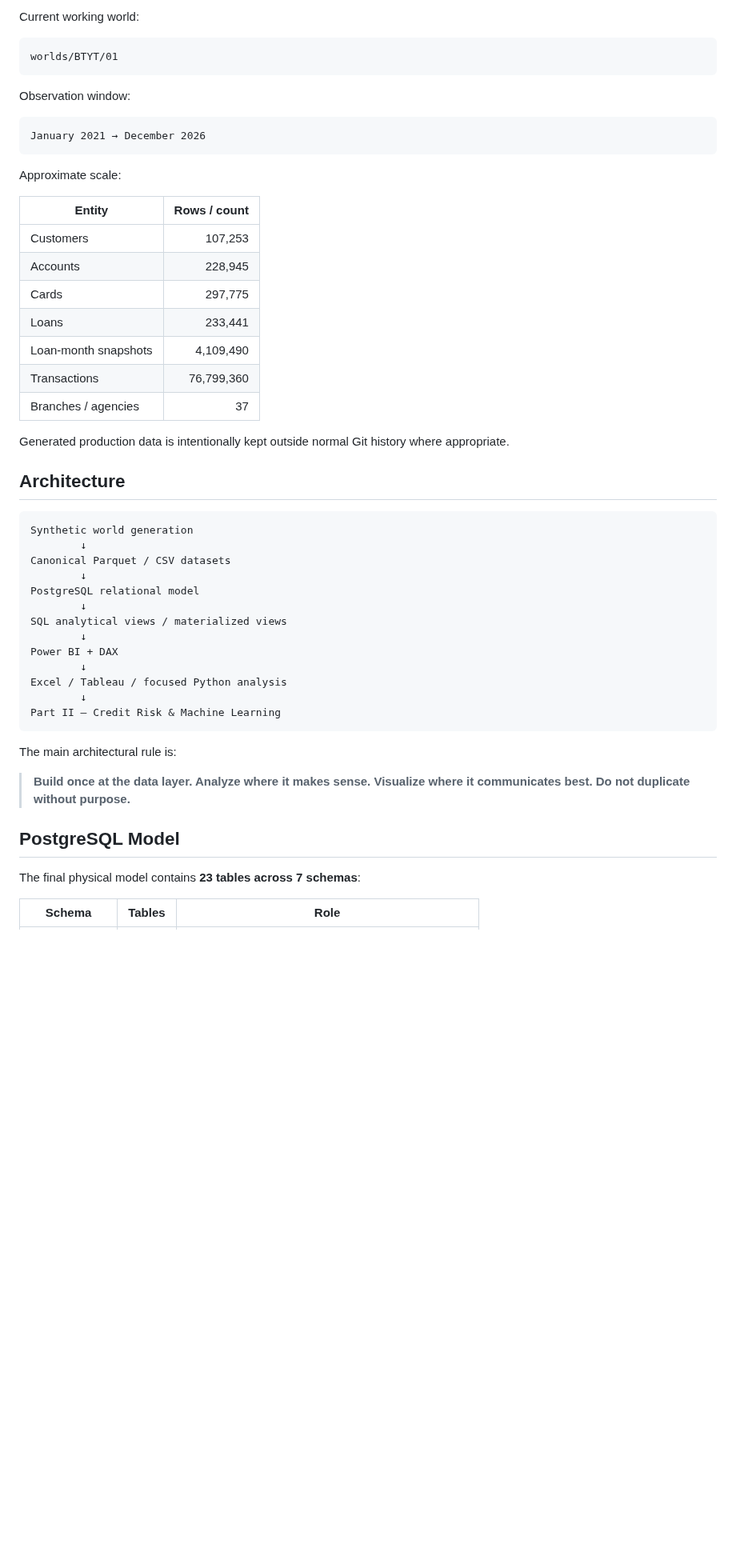
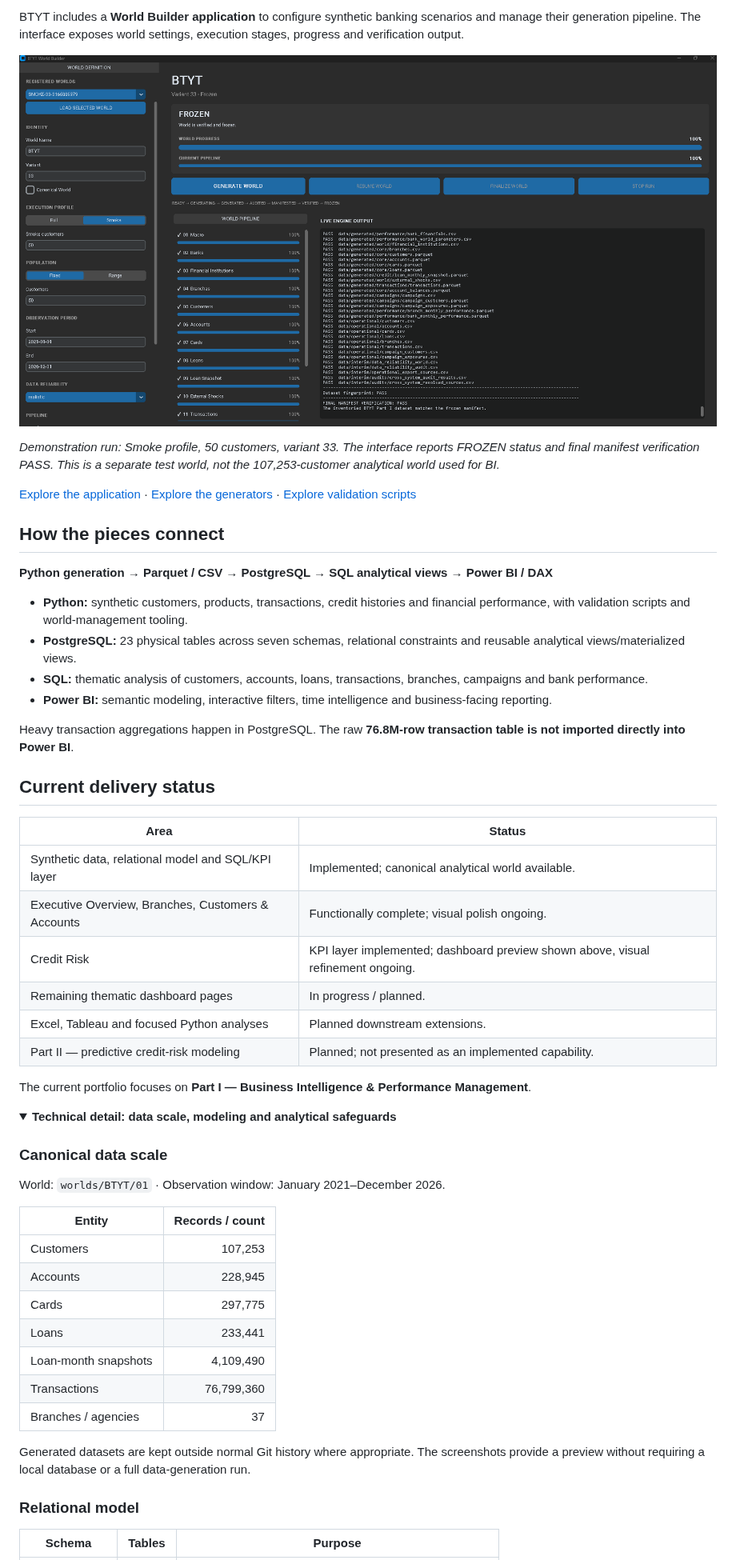
Before and after one commit to SantiagoCMarsicano/btyt-banking-analytics, a Markdown page: README.md, the part around one of its changes. Shown at 80% size. Drawn GitHub-style; pictures changed too: docs/assets/python-world-builder.png (added); folded sections open; blank space fills up the shorter version.

````diff
--- a/README.md
+++ b/README.md
@@ -51,19 +38,44 @@ Visual polish and final presentation styling are intentionally deferred until th
 
-Current working world:
+BTYT includes a **World Builder application** to configure synthetic banking scenarios and manage their generation pipeline. The interface exposes world settings, execution stages, progress and verification output.
 
-```text
-worlds/BTYT/01
-```
+![BTYT World Builder showing a completed 50-customer smoke run and final manifest verification](docs/assets/python-world-builder.png)
 
-Observation window:
+*Demonstration run: Smoke profile, 50 customers, variant 33. The interface reports FROZEN status and final manifest verification PASS. This is a separate test world, not the 107,253-customer analytical world used for BI.*
 
-```text
-January 2021 → December 2026
-```
+[Explore the application](world_builder/) · [Explore the generators](scripts/generators/) · [Explore validation scripts](scripts/audits/)
 
-Approximate scale:
+## How the pieces connect
 
-| Entity | Rows / count |
+**Python generation → Parquet / CSV → PostgreSQL → SQL analytical views → Power BI / DAX**
+
+- **Python:** synthetic customers, products, transactions, credit histories and financial performance, with validation scripts and world-management tooling.
+- **PostgreSQL:** 23 physical tables across seven schemas, relational constraints and reusable analytical views/materialized views.
+- **SQL:** thematic analysis of customers, accounts, loans, transactions, branches, campaigns and bank performance.
+- **Power BI:** semantic modeling, interactive filters, time intelligence and business-facing reporting.
+
+Heavy transaction aggregations happen in PostgreSQL. The raw **76.8M-row transaction table is not imported directly into Power BI**.
+
+## Current delivery status
+
+| Area | Status |
+|---|---|
+| Synthetic data, relational model and SQL/KPI layer | Implemented; canonical analytical world available. |
+| Executive Overview, Branches, Customers & Accounts | Functionally complete; visual polish ongoing. |
+| Credit Risk | KPI layer implemented; dashboard preview shown above, visual refinement ongoing. |
+| Remaining thematic dashboard pages | In progress / planned. |
+| Excel, Tableau and focused Python analyses | Planned downstream extensions. |
+| Part II — predictive credit-risk modeling | Planned; not presented as an implemented capability. |
+
+The current portfolio focuses on **Part I — Business Intelligence & Performance Management**.
+
+<details>
+<summary><strong>Technical detail: data scale, modeling and analytical safeguards</strong></summary>
+
+### Canonical data scale
+
+World: `worlds/BTYT/01` · Observation window: January 2021–December 2026.
+
+| Entity | Records / count |
 |---|---:|
 | Customers | 107,253 |
 | Accounts | 228,945 |
@@ -73,33 +85,9 @@ Approximate scale:
 | Transactions | 76,799,360 |
 | Branches / agencies | 37 |
 
-Generated production data is intentionally kept outside normal Git history where appropriate.
+Generated datasets are kept outside normal Git history where appropriate. The screenshots provide a preview without requiring a local database or a full data-generation run.
 
-## Architecture
+### Relational model
 
-```text
-Synthetic world generation
-        ↓
-Canonical Parquet / CSV datasets
-        ↓
-PostgreSQL relational model
-        ↓
-SQL analytical views / materialized views
-        ↓
-Power BI + DAX
-        ↓
-Excel / Tableau / focused Python analysis
-        ↓
-Part II — Credit Risk & Machine Learning
-```
-
-The main architectural rule is:
-
-> **Build once at the data layer. Analyze where it makes sense. Visualize where it communicates best. Do not duplicate without purpose.**
-
-## PostgreSQL Model
-
-The final physical model contains **23 tables across 7 schemas**:
-
-| Schema | Tables | Role |
+| Schema | Tables | Purpose |
 |---|---:|---|
````
Also changed, not shown: other parts of README.md (+49 -276 lines), docs/assets/postgresql-annual-performance.png (added), docs/assets/powerbi-credit-risk.png (added).
